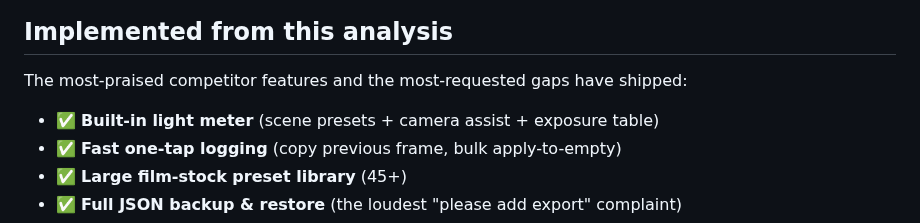
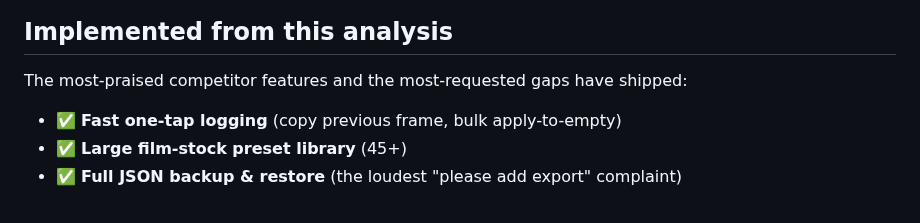
Before and after one commit to larszu/analog-metadata, a Markdown page: docs/COMPARISON.md, the part around the change. GitHub-like rendering.

```diff
--- a/docs/COMPARISON.md
+++ b/docs/COMPARISON.md
@@ -60,7 +60,6 @@ Metadata should learn from them. Sources are linked at the bottom.
 
 The most-praised competitor features and the most-requested gaps have shipped:
 
-- ✅ **Built-in light meter** (scene presets + camera assist + exposure table)
 - ✅ **Fast one-tap logging** (copy previous frame, bulk apply-to-empty)
 - ✅ **Large film-stock preset library** (45+)
 - ✅ **Full JSON backup & restore** (the loudest "please add export" complaint)
```
Also changed, not shown: README.md (+14 -16 lines), docs/screenshots/meter.png (deleted), docs/screenshots/mobile-drawer.png (added), docs/screenshots/mobile.png, 7 other files.
